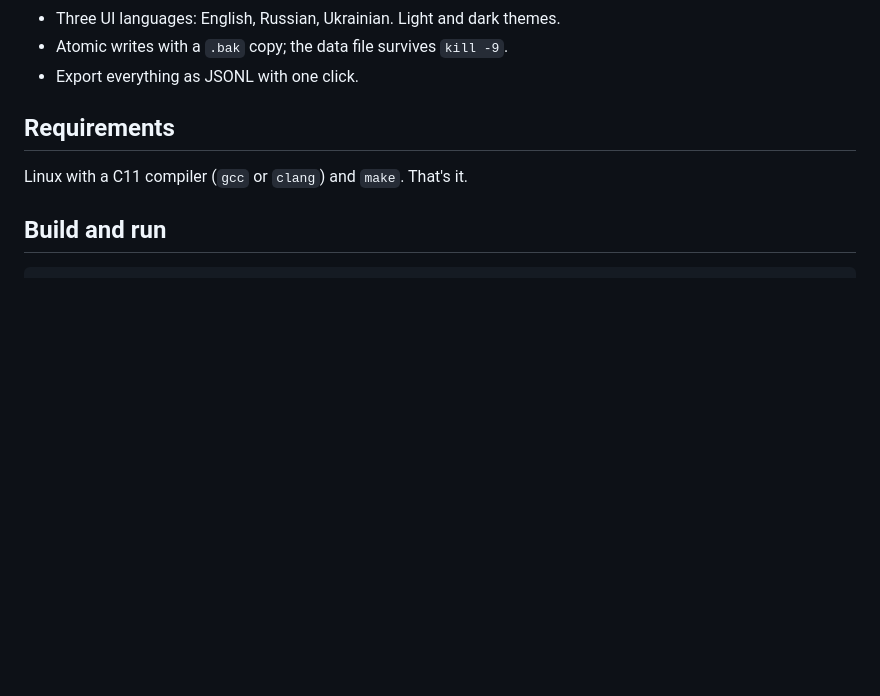
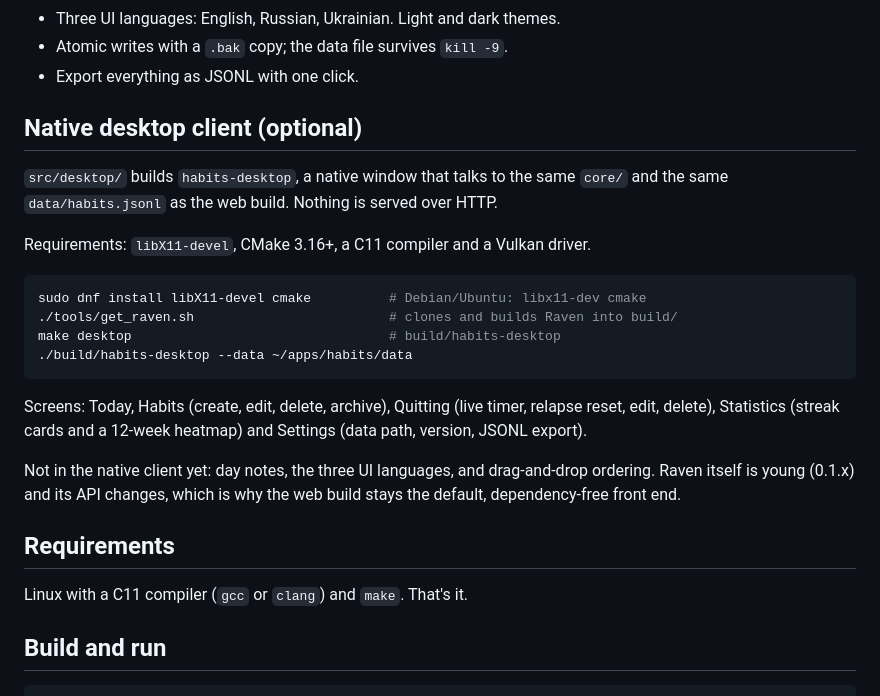
Before and after one commit to tioz2021/Daychain, a Markdown page: README.md, the part around one of its changes. Drawn GitHub-style; blank space fills up the shorter version.

````diff
--- a/README.md
+++ b/README.md
@@ -32,6 +37,28 @@ executable.
 - Three UI languages: English, Russian, Ukrainian. Light and dark themes.
 - Atomic writes with a `.bak` copy; the data file survives `kill -9`.
 - Export everything as JSONL with one click.
+
+## Native desktop client (optional)
+
+`src/desktop/` builds `habits-desktop`, a native window that talks to the same
+`core/` and the same `data/habits.jsonl` as the web build. Nothing is served over HTTP.
+
+Requirements: `libX11-devel`, CMake 3.16+, a C11 compiler and a Vulkan driver.
+
+```sh
+sudo dnf install libX11-devel cmake          # Debian/Ubuntu: libx11-dev cmake
+./tools/get_raven.sh                         # clones and builds Raven into build/
+make desktop                                 # build/habits-desktop
+./build/habits-desktop --data ~/apps/habits/data
+```
+
+Screens: Today, Habits (create, edit, delete, archive), Quitting (live timer,
+relapse reset, edit, delete), Statistics (streak cards and a 12-week heatmap) and
+Settings (data path, version, JSONL export).
+
+Not in the native client yet: day notes, the three UI languages, and drag-and-drop
+ordering. Raven itself is young (0.1.x) and its API changes, which is why the web
+build stays the default, dependency-free front end.
 
 ## Requirements
 
````
Also changed, not shown: other parts of README.md (+6 -0 lines), SPEC.md (+5 -2 lines), docs/desktop-form.png (added), docs/desktop-quitting.png (added), docs/desktop-stats.png (added), docs/desktop-today.png (added), 4 other files.
